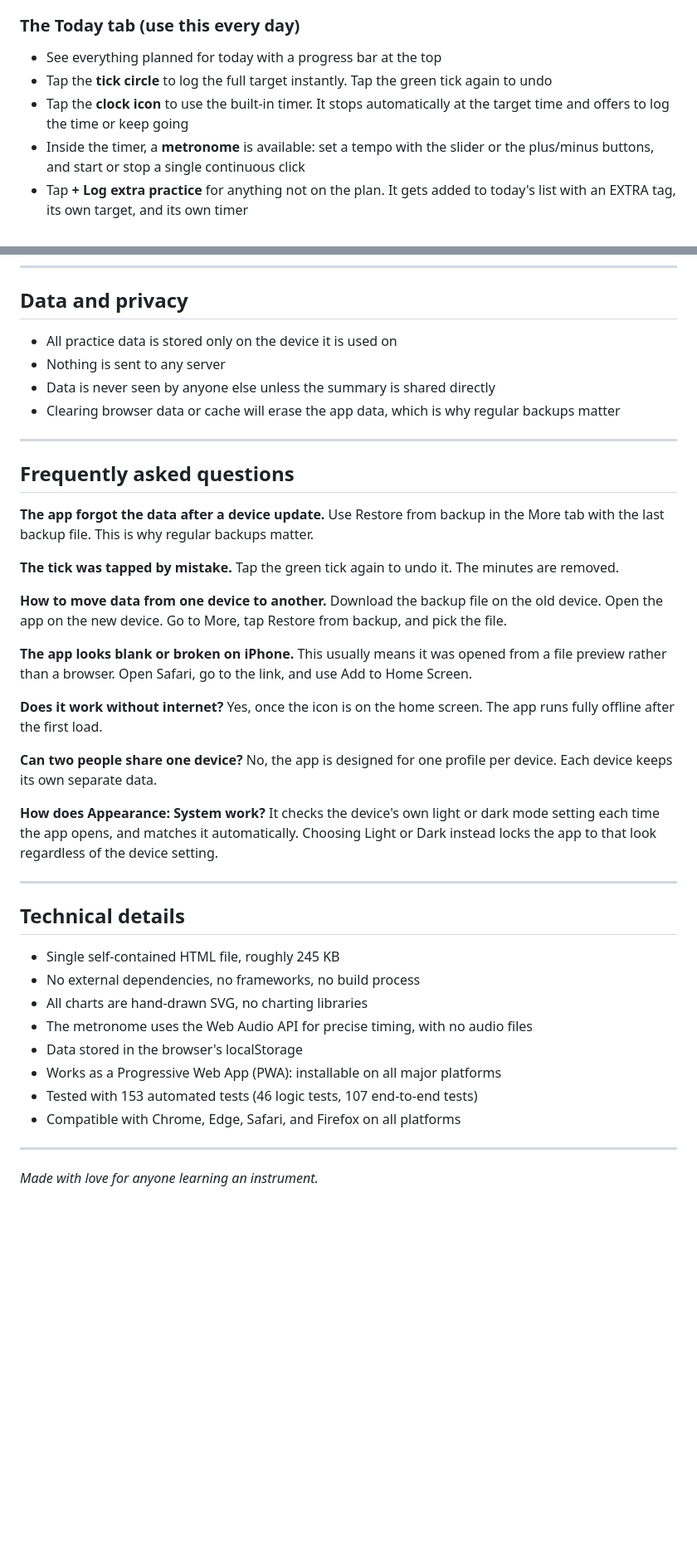
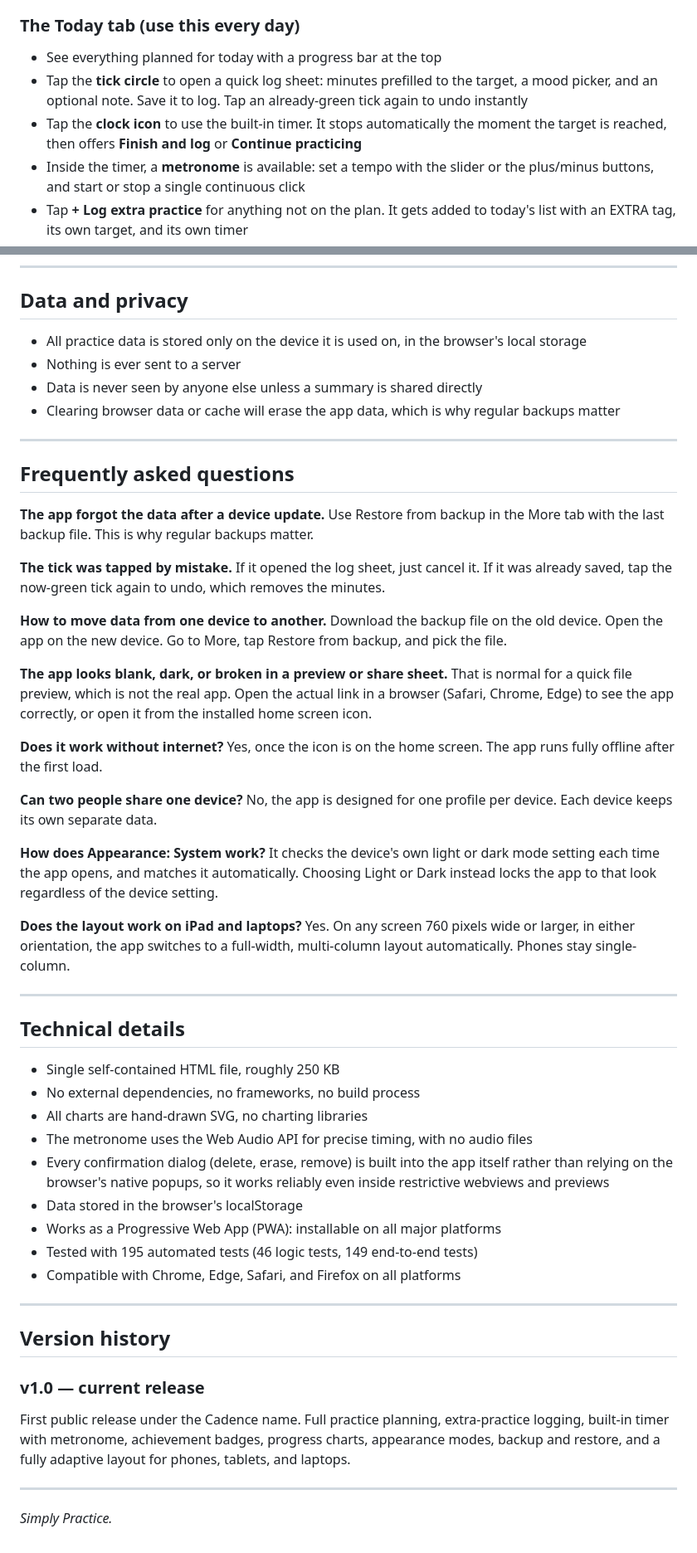
Before and after one commit to rohittabs/practice-schedule, a Markdown page: README.md, 2 parts joined by grey strips. Shown at 83% size. GitHub-like rendering; blank space fills up the shorter version.

```diff
--- a/README.md
+++ b/README.md
@@ -162,8 +170,8 @@ The plan starts completely empty, on purpose. Build it before practicing.
 ### The Today tab (use this every day)
 
 - See everything planned for today with a progress bar at the top
-- Tap the **tick circle** to log the full target instantly. Tap the green tick again to undo
-- Tap the **clock icon** to use the built-in timer. It stops automatically at the target time and offers to log the time or keep going
+- Tap the **tick circle** to open a quick log sheet: minutes prefilled to the target, a mood picker, and an optional note. Save it to log. Tap an already-green tick again to undo instantly
+- Tap the **clock icon** to use the built-in timer. It stops automatically the moment the target is reached, then offers **Finish and log** or **Continue practicing**
 - Inside the timer, a **metronome** is available: set a tempo with the slider or the plus/minus buttons, and start or stop a single continuous click
 - Tap **+ Log extra practice** for anything not on the plan. It gets added to today's list with an EXTRA tag, its own target, and its own timer
 - Swipe any row left (or drag with the mouse on a laptop) to reveal **Edit**, **Undo**, or **Remove** buttons
@@ -189,9 +197,9 @@ The plan starts completely empty, on purpose. Build it before practicing.
 
 ## Data and privacy
 
-- All practice data is stored only on the device it is used on
-- Nothing is sent to any server
-- Data is never seen by anyone else unless the summary is shared directly
+- All practice data is stored only on the device it is used on, in the browser's local storage
+- Nothing is ever sent to a server
+- Data is never seen by anyone else unless a summary is shared directly
 - Clearing browser data or cache will erase the app data, which is why regular backups matter
 
 ---
@@ -202,13 +210,13 @@ The plan starts completely empty, on purpose. Build it before practicing.
 Use Restore from backup in the More tab with the last backup file. This is why regular backups matter.
 
 **The tick was tapped by mistake.**
-Tap the green tick again to undo it. The minutes are removed.
+If it opened the log sheet, just cancel it. If it was already saved, tap the now-green tick again to undo, which removes the minutes.
 
 **How to move data from one device to another.**
 Download the backup file on the old device. Open the app on the new device. Go to More, tap Restore from backup, and pick the file.
 
-**The app looks blank or broken on iPhone.**
-This usually means it was opened from a file preview rather than a browser. Open Safari, go to the link, and use Add to Home Screen.
+**The app looks blank, dark, or broken in a preview or share sheet.**
+That is normal for a quick file preview, which is not the real app. Open the actual link in a browser (Safari, Chrome, Edge) to see the app correctly, or open it from the installed home screen icon.
 
 **Does it work without internet?**
 Yes, once the icon is on the home screen. The app runs fully offline after the first load.
@@ -219,19 +227,30 @@ No, the app is designed for one profile per device. Each device keeps its own se
 **How does Appearance: System work?**
 It checks the device's own light or dark mode setting each time the app opens, and matches it automatically. Choosing Light or Dark instead locks the app to that look regardless of the device setting.
 
+**Does the layout work on iPad and laptops?**
+Yes. On any screen 760 pixels wide or larger, in either orientation, the app switches to a full-width, multi-column layout automatically. Phones stay single-column.
+
 ---
 
 ## Technical details
 
-- Single self-contained HTML file, roughly 245 KB
+- Single self-contained HTML file, roughly 250 KB
 - No external dependencies, no frameworks, no build process
 - All charts are hand-drawn SVG, no charting libraries
 - The metronome uses the Web Audio API for precise timing, with no audio files
+- Every confirmation dialog (delete, erase, remove) is built into the app itself rather than relying on the browser's native popups, so it works reliably even inside restrictive webviews and previews
 - Data stored in the browser's localStorage
 - Works as a Progressive Web App (PWA): installable on all major platforms
-- Tested with 153 automated tests (46 logic tests, 107 end-to-end tests)
+- Tested with 195 automated tests (46 logic tests, 149 end-to-end tests)
 - Compatible with Chrome, Edge, Safari, and Firefox on all platforms
 
 ---
 
-*Made with love for anyone learning an instrument.*
+## Version history
+
+### v1.0 — current release
+First public release under the Cadence name. Full practice planning, extra-practice logging, built-in timer with metronome, achievement badges, progress charts, appearance modes, backup and restore, and a fully adaptive layout for phones, tablets, and laptops.
+
+---
+
+*Simply Practice.*
```
Also changed, not shown: other parts of README.md (+33 -25 lines).
